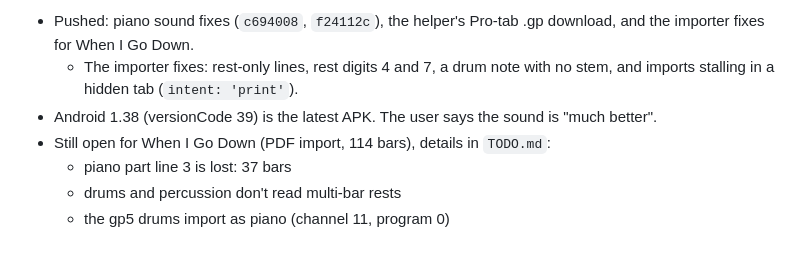
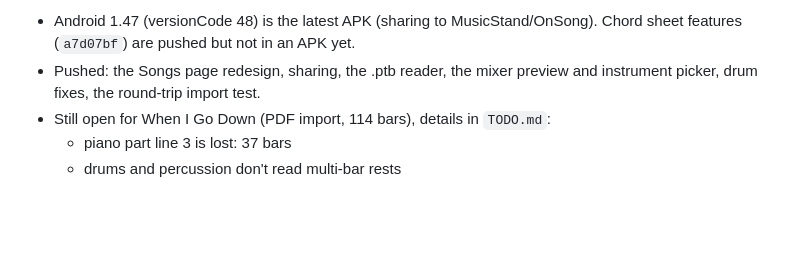
Before and after one commit to Nathancald3r/fretboard, a Markdown page: CLAUDE.md, the part around one of its changes. Rendered like a GitHub page; blank space fills up the shorter version.

```diff
--- a/CLAUDE.md
+++ b/CLAUDE.md
@@ -160,8 +160,6 @@ Open bugs and to-dos live in `TODO.md`, not here.
 
-- Pushed: piano sound fixes (`c694008`, `f24112c`), the helper's Pro-tab .gp download, and the importer fixes for When I Go Down.
-  - The importer fixes: rest-only lines, rest digits 4 and 7, a drum note with no stem, and imports stalling in a hidden tab (`intent: 'print'`).
-- Android 1.38 (versionCode 39) is the latest APK. The user says the sound is "much better".
+- Android 1.47 (versionCode 48) is the latest APK (sharing to MusicStand/OnSong). Chord sheet features (`a7d07bf`) are pushed but not in an APK yet.
+- Pushed: the Songs page redesign, sharing, the .ptb reader, the mixer preview and instrument picker, drum fixes, the round-trip import test.
 - Still open for When I Go Down (PDF import, 114 bars), details in `TODO.md`:
   - piano part line 3 is lost: 37 bars
   - drums and percussion don't read multi-bar rests
-  - the gp5 drums import as piano (channel 11, program 0)
```
Also changed, not shown: other parts of CLAUDE.md (+1 -1 lines), TODO.md (+9 -2 lines).
